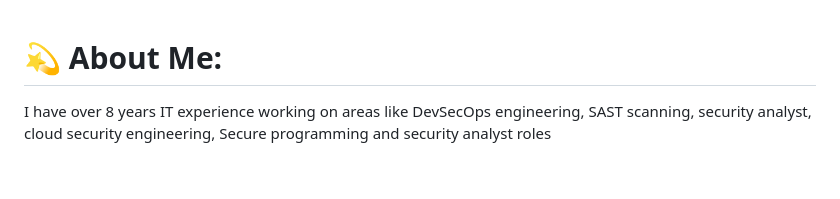
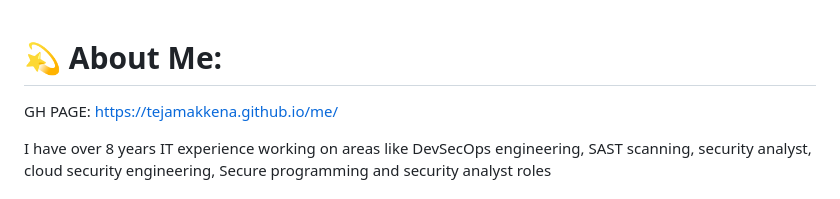
Before and after one commit to tejamakkena/me, a Markdown page: README.md, the part around the change. Rendered like a GitHub page; blank space fills up the shorter version.

```diff
--- a/README.md
+++ b/README.md
@@ -1,4 +1,8 @@
 # 💫 About Me:
+
+GH PAGE: https://tejamakkena.github.io/me/
+
+
 I have over 8 years IT experience working on areas like DevSecOps engineering, SAST scanning, security analyst, cloud security engineering, Secure programming and security analyst roles
 
 
```
